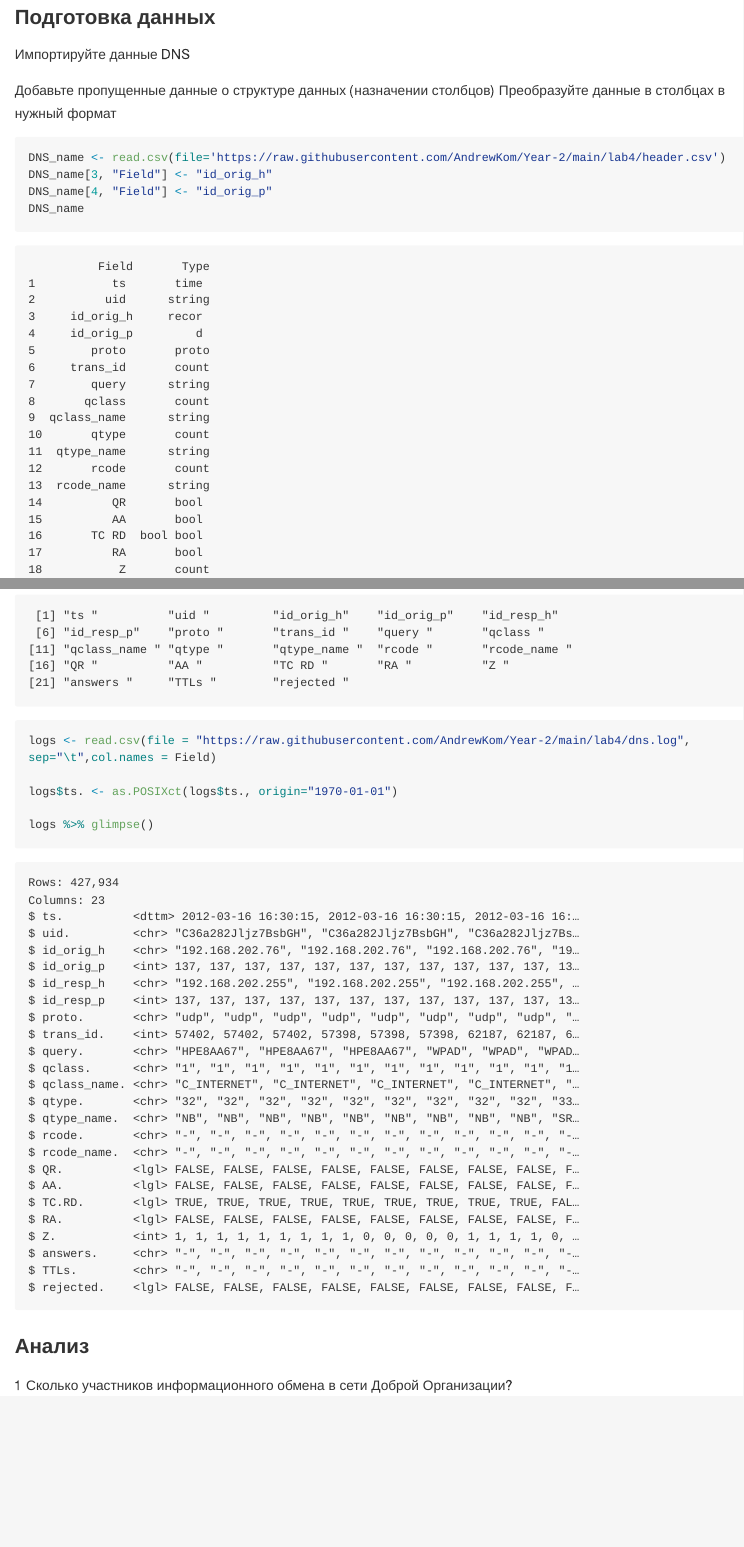
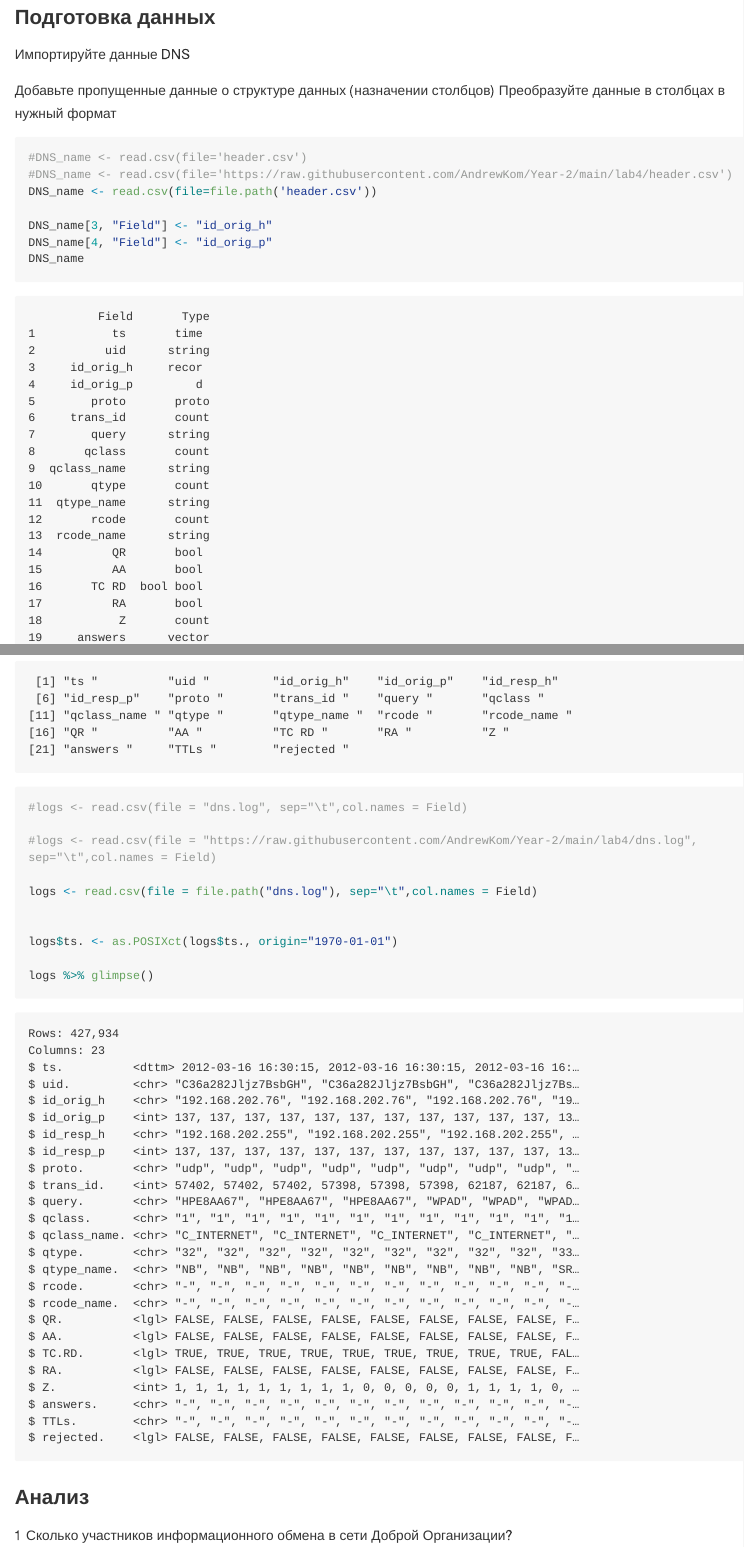
Before and after one commit to AndrewKom/Year-2, a Quarto document (lab4/README.qmd): the page in a window 1100 px wide, from 1700 px down, and a second part further down, joined at a grey line. The pictures show the output file lab4/README.md that the author committed with the source, drawn offline in the style of GitHub; long lines of code are wrapped.

Commit message:
rework 4

````diff
--- a/lab4/README.qmd
+++ b/lab4/README.qmd
@@ -52,7 +52,10 @@ library(readr)
 Добавьте пропущенные данные о структуре данных (назначении столбцов) Преобразуйте данные в столбцах в нужный формат
 
 ```{r}
-DNS_name <- read.csv(file='https://raw.githubusercontent.com/AndrewKom/Year-2/main/lab4/header.csv')
+#DNS_name <- read.csv(file='header.csv')
+#DNS_name <- read.csv(file='https://raw.githubusercontent.com/AndrewKom/Year-2/main/lab4/header.csv')
+DNS_name <- read.csv(file=file.path('header.csv'))
+
 DNS_name[3, "Field"] <- "id_orig_h"
 DNS_name[4, "Field"] <- "id_orig_p"
 DNS_name
@@ -69,7 +72,12 @@ Field
 ```
 
 ```{r}
-logs <- read.csv(file = "https://raw.githubusercontent.com/AndrewKom/Year-2/main/lab4/dns.log", sep="\t",col.names = Field)
+#logs <- read.csv(file = "dns.log", sep="\t",col.names = Field)
+
+#logs <- read.csv(file = "https://raw.githubusercontent.com/AndrewKom/Year-2/main/lab4/dns.log", sep="\t",col.names = Field)
+
+logs <- read.csv(file = file.path("dns.log"), sep="\t",col.names = Field)
+
 
 logs$ts. <- as.POSIXct(logs$ts., origin="1970-01-01")
 
````
Also changed, not shown: lab4/README.md.
